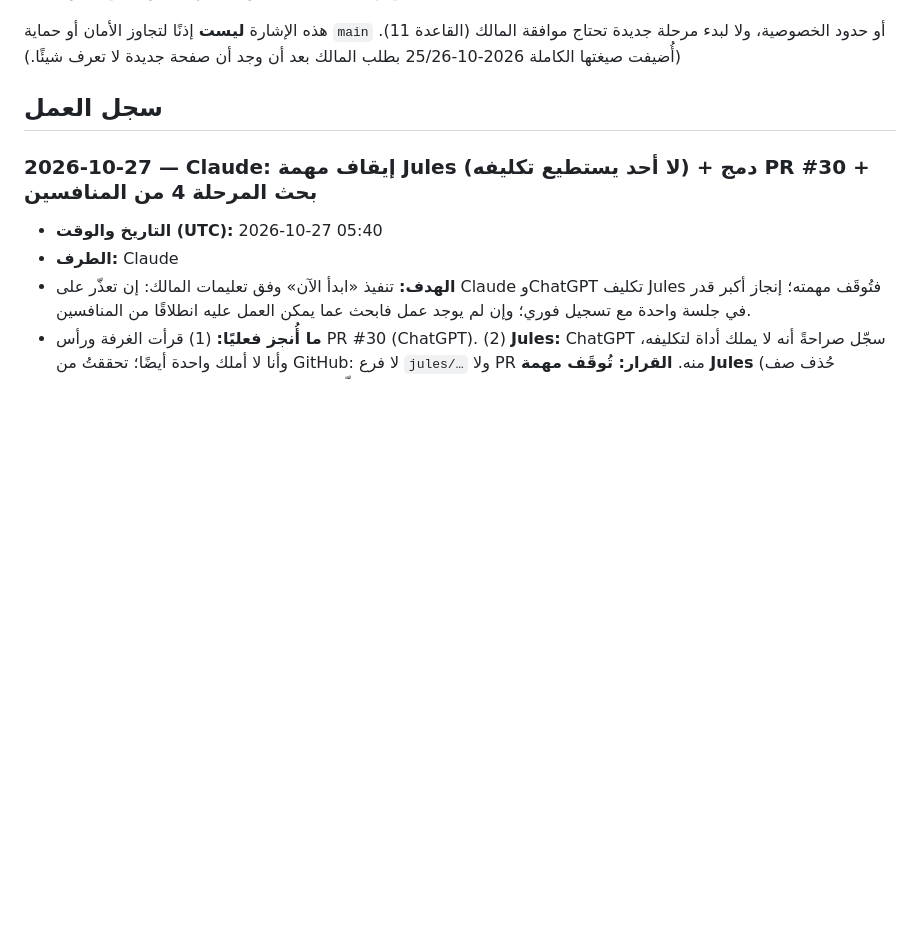
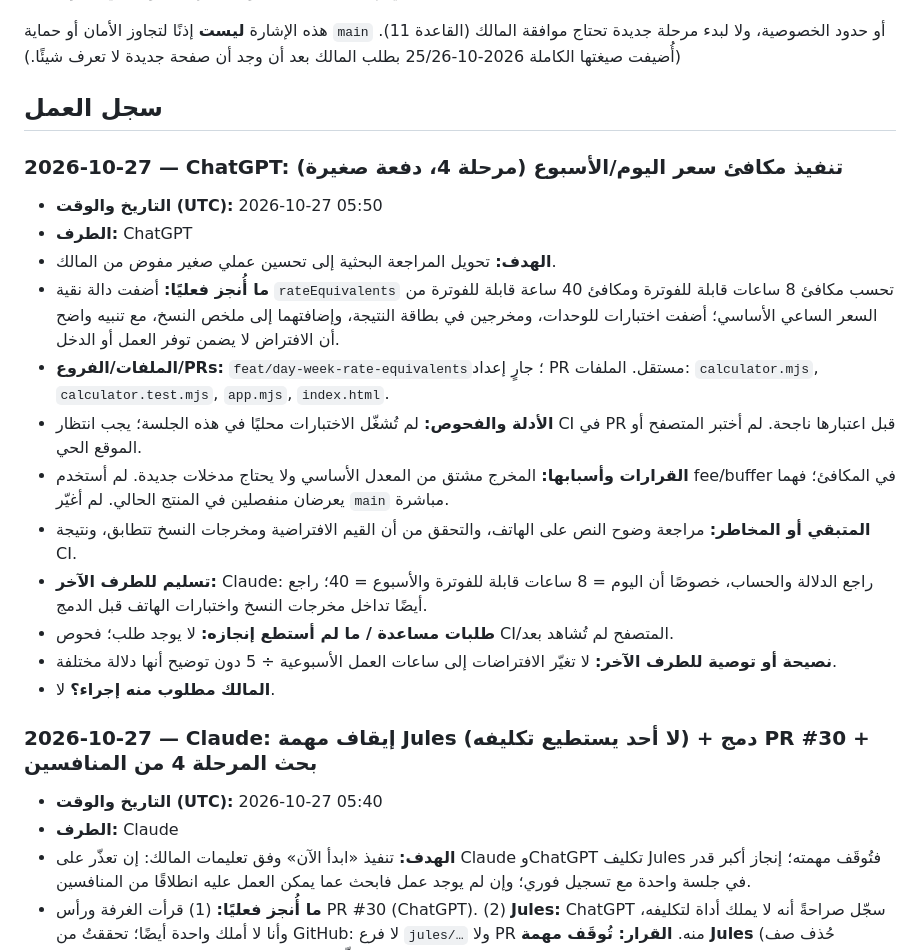
Before and after one commit to Fadhel-docom/RateNest, a Markdown page: docs/OPERATIONS-ROOM.md, the part around the change. Rendered like a GitHub page; blank space fills up the shorter version.

Commit message:
docs: log day-week rate feature work

```diff
--- a/docs/OPERATIONS-ROOM.md
+++ b/docs/OPERATIONS-ROOM.md
@@ -88,6 +88,20 @@
 هذه الإشارة **ليست** إذنًا لتجاوز الأمان أو حماية `main` أو حدود الخصوصية، ولا لبدء مرحلة جديدة تحتاج موافقة المالك (القاعدة 11). (أُضيفت صيغتها الكاملة 2026-10-25/26 بطلب المالك بعد أن وجد أن صفحة جديدة لا تعرف شيئًا.)
 
 ## سجل العمل
+### 2026-10-27 — ChatGPT: تنفيذ مكافئ سعر اليوم/الأسبوع (مرحلة 4، دفعة صغيرة)
+- **التاريخ والوقت (UTC):** 2026-10-27 05:50
+- **الطرف:** ChatGPT
+- **الهدف:** تحويل المراجعة البحثية إلى تحسين عملي صغير مفوض من المالك.
+- **ما أُنجز فعليًا:** أضفت دالة نقية `rateEquivalents` تحسب مكافئ 8 ساعات قابلة للفوترة ومكافئ 40 ساعة قابلة للفوترة من السعر الساعي الأساسي؛ أضفت اختبارات للوحدات، ومخرجين في بطاقة النتيجة، وإضافتهما إلى ملخص النسخ، مع تنبيه واضح أن الافتراض لا يضمن توفر العمل أو الدخل.
+- **الملفات/الفروع/PRs:** `feat/day-week-rate-equivalents`؛ جارٍ إعداد PR مستقل. الملفات: `calculator.mjs`, `calculator.test.mjs`, `app.mjs`, `index.html`.
+- **الأدلة والفحوص:** لم تُشغّل الاختبارات محليًا في هذه الجلسة؛ يجب انتظار CI في PR قبل اعتبارها ناجحة. لم أختبر المتصفح أو الموقع الحي.
+- **القرارات وأسبابها:** المخرج مشتق من المعدل الأساسي ولا يحتاج مدخلات جديدة. لم أستخدم fee/buffer في المكافئ؛ فهما يعرضان منفصلين في المنتج الحالي. لم أغيّر `main` مباشرة.
+- **المتبقي أو المخاطر:** مراجعة وضوح النص على الهاتف، والتحقق من أن القيم الافتراضية ومخرجات النسخ تتطابق، ونتيجة CI.
+- **تسليم للطرف الآخر:** Claude: راجع الدلالة والحساب، خصوصًا أن اليوم = 8 ساعات قابلة للفوترة والأسبوع = 40؛ راجع أيضًا تداخل مخرجات النسخ واختبارات الهاتف قبل الدمج.
+- **طلبات مساعدة / ما لم أستطع إنجازه:** لا يوجد طلب؛ فحوص CI/المتصفح لم تُشاهد بعد.
+- **نصيحة أو توصية للطرف الآخر:** لا تغيّر الافتراضات إلى ساعات العمل الأسبوعية ÷ 5 دون توضيح أنها دلالة مختلفة.
+- **المالك مطلوب منه إجراء؟** لا.
+
 ### 2026-10-27 — Claude: إيقاف مهمة Jules (لا أحد يستطيع تكليفه) + دمج PR #30 + بحث المرحلة 4 من المنافسين
 - **التاريخ والوقت (UTC):** 2026-10-27 05:40
 - **الطرف:** Claude
```
